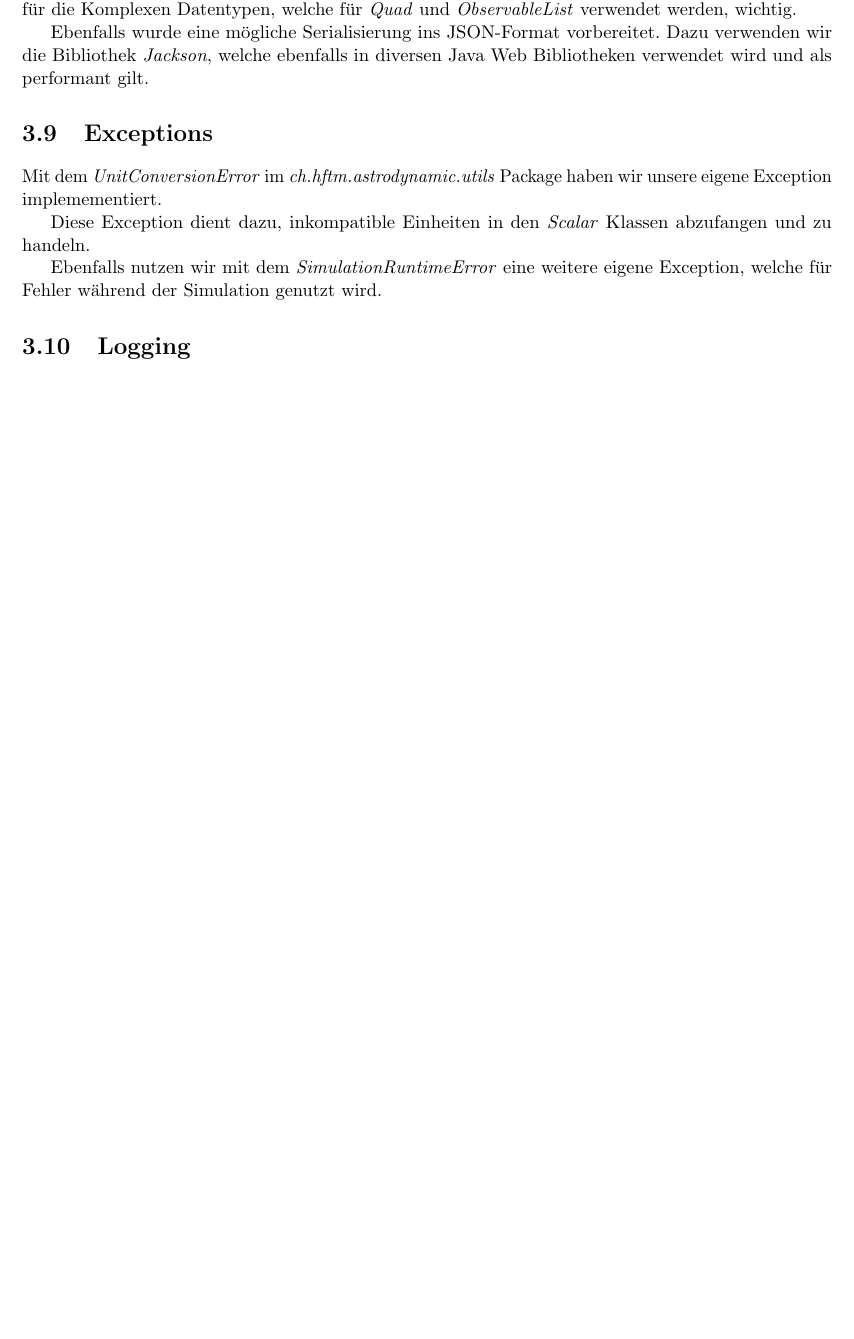
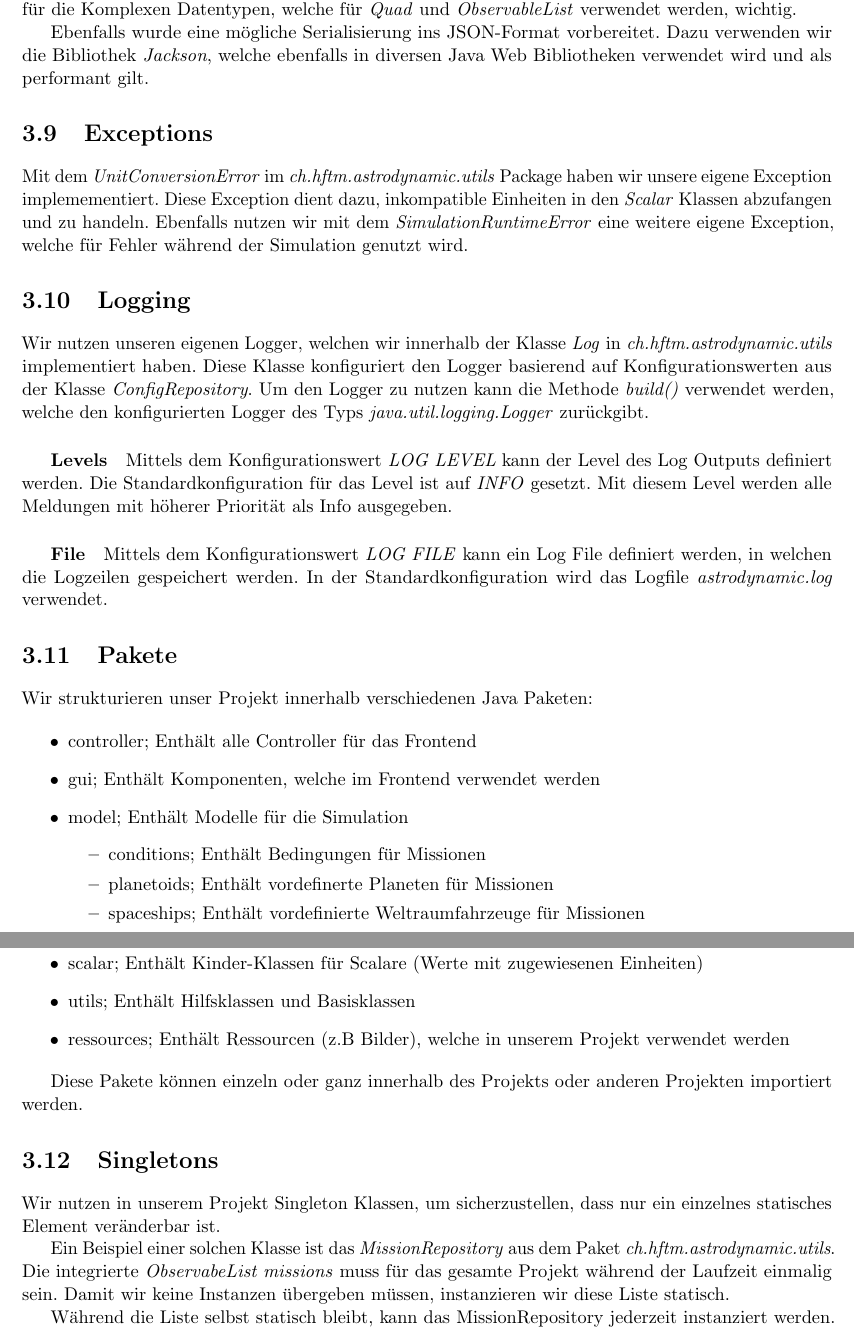
Before and after one commit to pr0ton11/ini212-astrodynamic, a LaTeX document (docs/documentation/documentation.tex, which reads docs/documentation/parts/technical.tex): part of page 20 of 23 before the commit and two parts of pages 20 and 21 of 24 after it, the two joined at a grey line, cut so that both start at the same text, the shorter picture padded with empty space. Compiled offline with pdfLaTeX.

Commit message:
Add last chapter in Themenumsetzung

```diff
--- a/docs/documentation/parts/technical.tex
+++ b/docs/documentation/parts/technical.tex
@@ -152,9 +152,51 @@ Ebenfalls wurde eine mögliche Serialisierung ins JSON-Format vorbereitet. Dazu
 \section{Exceptions}
 
 Mit dem \textit{UnitConversionError} im \textit{ch.hftm.astrodynamic.utils} Package haben wir unsere eigene Exception implemementiert.
-
 Diese Exception dient dazu, inkompatible Einheiten in den \textit{Scalar} Klassen abzufangen und zu handeln.
-
 Ebenfalls nutzen wir mit dem \textit{SimulationRuntimeError} eine weitere eigene Exception, welche für Fehler während der Simulation genutzt wird.
 
 \section{Logging}
+
+Wir nutzen unseren eigenen Logger, welchen wir innerhalb der Klasse \textit{Log} in \textit{ch.hftm.astrodynamic.utils} implementiert haben.
+Diese Klasse konfiguriert den Logger basierend auf Konfigurationswerten aus der Klasse \textit{ConfigRepository}.
+Um den Logger zu nutzen kann die Methode \textit{build()} verwendet werden, welche den konfigurierten Logger des Typs \textit{java.util.logging.Logger} zurückgibt.
+
+\subparagraph{Levels}
+
+Mittels dem Konfigurationswert \textit{LOG LEVEL} kann der Level des Log Outputs definiert werden.
+Die Standardkonfiguration für das Level ist auf \textit{INFO} gesetzt. Mit diesem Level werden alle Meldungen mit höherer Priorität als Info ausgegeben.
+
+\subparagraph{File}
+
+Mittels dem Konfigurationswert \textit{LOG FILE} kann ein Log File definiert werden, in welchen die Logzeilen gespeichert werden.
+In der Standardkonfiguration wird das Logfile \textit{astrodynamic.log} verwendet.
+
+\section{Pakete}
+
+Wir strukturieren unser Projekt innerhalb verschiedenen Java Paketen:
+
+\begin{itemize}
+	\item controller; Enthält alle Controller für das Frontend
+	\item gui; Enthält Komponenten, welche im Frontend verwendet werden
+	\item model; Enthält Modelle für die Simulation
+	\begin{itemize}
+		\item conditions; Enthält Bedingungen für Missionen
+		\item planetoids; Enthält vordefinerte Planeten für Missionen
+		\item spaceships; Enthält vordefinierte Weltraumfahrzeuge für Missionen
+	\end{itemize}
+	\item physicts; Enthält Klassen für physikalische Objekte
+	\item scalar; Enthält Kinder-Klassen für Scalare (Werte mit zugewiesenen Einheiten)
+	\item utils; Enthält Hilfsklassen und Basisklassen
+	\item ressources; Enthält Ressourcen (z.B Bilder), welche in unserem Projekt verwendet werden
+\end{itemize}
+
+Diese Pakete können einzeln oder ganz innerhalb des Projekts oder anderen Projekten importiert werden.
+
+\section{Singletons}
+
+Wir nutzen in unserem Projekt Singleton Klassen, um sicherzustellen, dass nur ein einzelnes statisches Element veränderbar ist.
+
+Ein Beispiel einer solchen Klasse ist das \textit{MissionRepository} aus dem Paket \textit{ch.hftm.astrodynamic.utils}.
+Die integrierte \textit{ObservabeList missions} muss für das gesamte Projekt während der Laufzeit einmalig sein. Damit wir keine Instanzen übergeben müssen, instanzieren wir diese Liste statisch.
+
+Während die Liste selbst statisch bleibt, kann das MissionRepository jederzeit instanziert werden.
```
